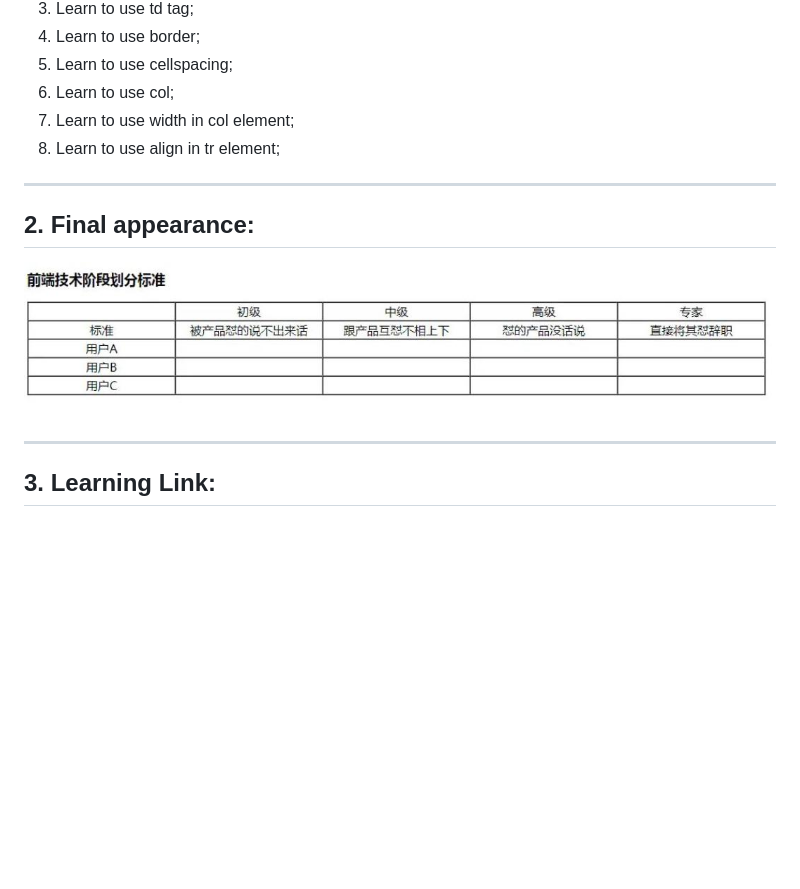
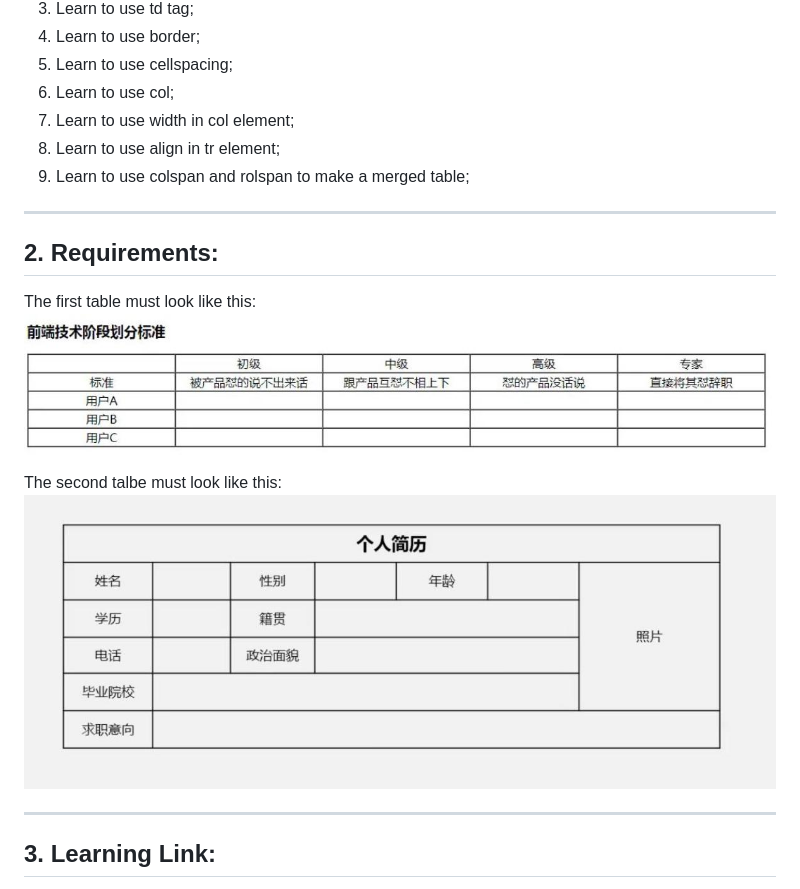
Before and after one commit to DavidGLS/HTML, a Markdown page: 20210521-MakingTable/README.md, the part around the change. Rendered like a GitHub page; pictures changed too: 20210521-MakingTable/img/02.jpg (added); blank space fills up the shorter version.

Commit message:
Finished to make a merged table

```diff
--- a/20210521-MakingTable/README.md
+++ b/20210521-MakingTable/README.md
@@ -9,9 +9,13 @@
 6. Learn to use col;
 7. Learn to use width in col element;
 8. Learn to use align in tr element;
+9. Learn to use colspan and rolspan to make a merged table;
 ***
-## 2. Final appearance:
-![Final Look](img/01.jpg)
+## 2. Requirements:
+The first table must look like this:
+![First table](img/01.jpg)
+The second talbe must look like this:
+![Second table](img/02.jpg)
 ***
 ## 3. Learning Link:
 [Bilibili-WebDeveloper](https://www.bilibili.com/video/BV1Bb411v7w8?p=10)
```
Also changed, not shown: 3 other files.
